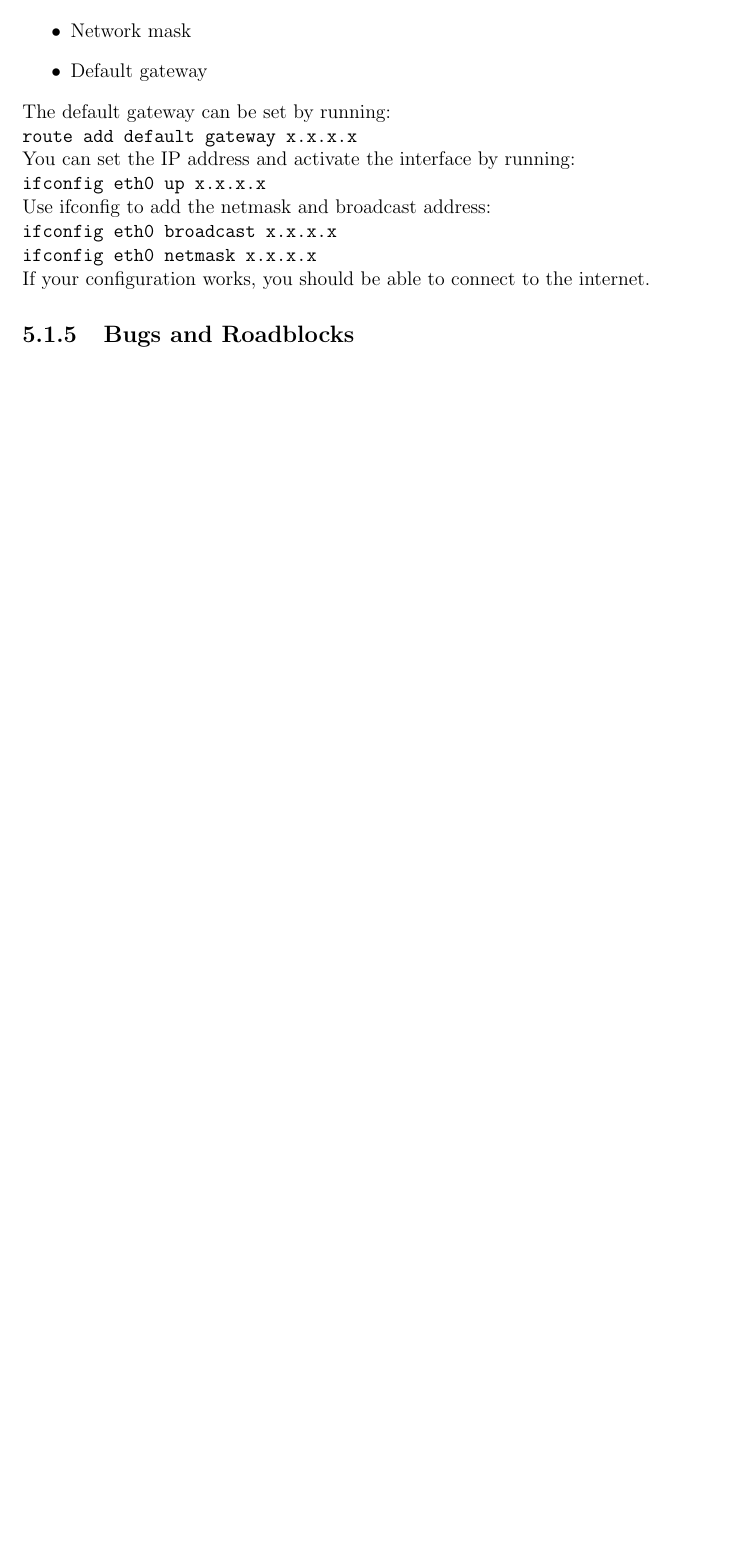
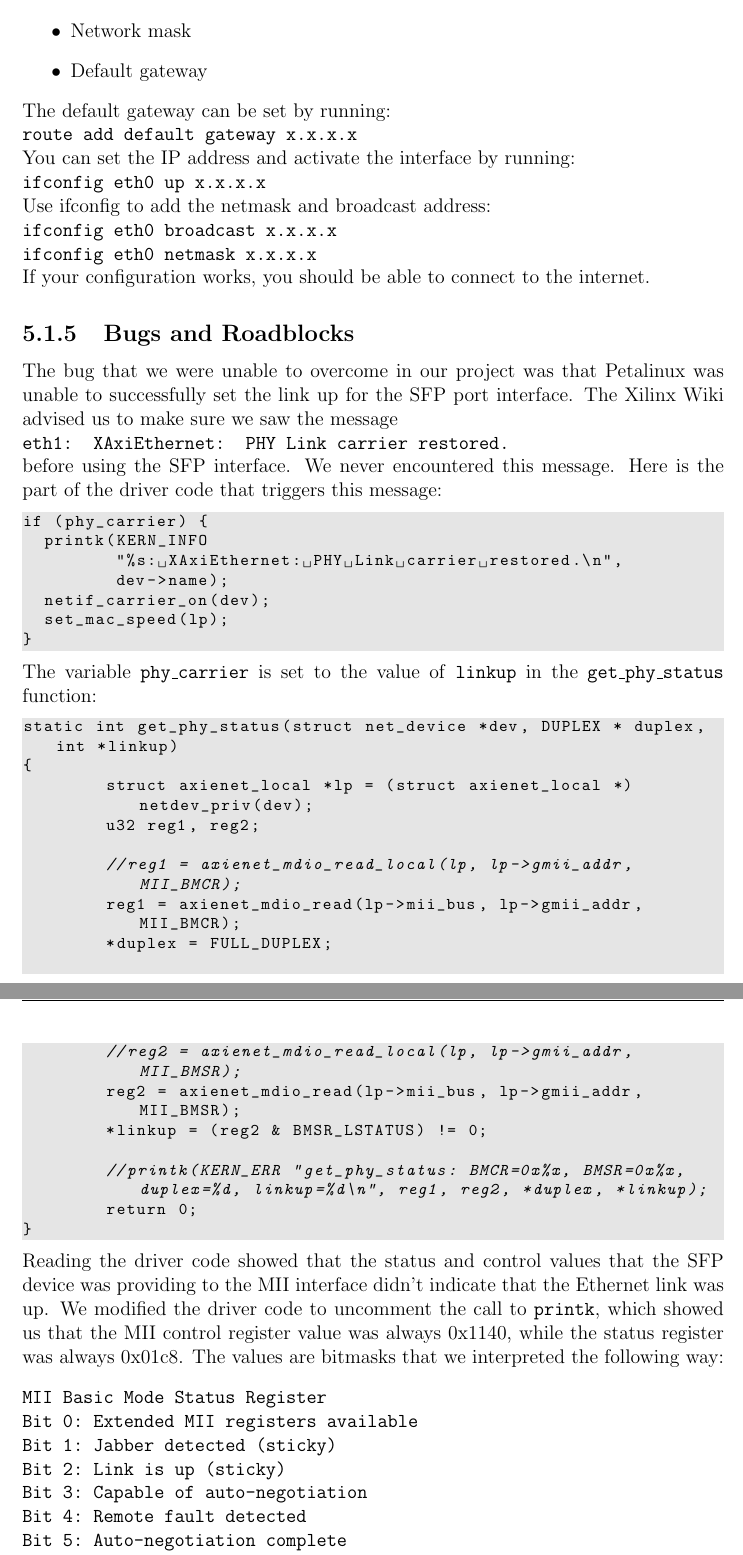
Before and after one commit to Terrorbear/digitaldesign, a LaTeX document (Final_Paper.tex): part of page 9 of 14 before the commit and two parts of pages 9 and 10 of 16 after it, the two joined at a grey line, cut so that both start at the same text, the shorter picture padded with empty space. Compiled offline with pdfLaTeX.

Commit message:
bugs and roadblocks

```diff
--- a/Final_Paper.tex
+++ b/Final_Paper.tex
@@ -139,6 +139,80 @@ The default gateway can be set by running:
 \newline If your configuration works, you should be able to connect to the internet.
 
 \subsection{Bugs and Roadblocks}
+The bug that we were unable to overcome in our project was that Petalinux was unable to successfully set the link up for the SFP port interface. The Xilinx Wiki advised us to make sure we saw the message
+\newline \texttt{eth1: XAxiEthernet: PHY Link carrier restored.}
+\newline before using the SFP interface. We never encountered this message. Here is the part of the driver code that triggers this message:
+\begin{lstlisting}[language=C]
+if (phy_carrier) {
+  printk(KERN_INFO
+         "%s: XAxiEthernet: PHY Link carrier restored.\n",
+         dev->name);
+  netif_carrier_on(dev);
+  set_mac_speed(lp);
+}
+\end{lstlisting}
+The variable \texttt{phy\_carrier} is set to the value of \texttt{linkup} in the \texttt{get\_phy\_status} function:
+\begin{lstlisting}[language=C]
+static int get_phy_status(struct net_device *dev, DUPLEX * duplex, int *linkup)
+{
+	struct axienet_local *lp = (struct axienet_local *) netdev_priv(dev);
+	u32 reg1, reg2;
+
+	//reg1 = axienet_mdio_read_local(lp, lp->gmii_addr, MII_BMCR);
+	reg1 = axienet_mdio_read(lp->mii_bus, lp->gmii_addr, MII_BMCR);
+	*duplex = FULL_DUPLEX;
+
+	//reg2 = axienet_mdio_read_local(lp, lp->gmii_addr, MII_BMSR);
+	reg2 = axienet_mdio_read(lp->mii_bus, lp->gmii_addr, MII_BMSR);
+	*linkup = (reg2 & BMSR_LSTATUS) != 0;
+
+	//printk(KERN_ERR "get_phy_status: BMCR=0x%x, BMSR=0x%x, duplex=%d, linkup=%d\n", reg1, reg2, *duplex, *linkup);
+	return 0;
+}
+\end{lstlisting}
+Reading the driver code showed that the status and control values that the SFP device was providing to the MII interface didn't indicate that the Ethernet link was up. We modified the driver code to uncomment the call to \texttt{printk}, which showed us that the MII control register value was always 0x1140, while the status register was always 0x01c8. The values are bitmasks that we interpreted the following way:
+\begin{verbatim}
+MII Basic Mode Status Register
+Bit 0: Extended MII registers available
+Bit 1: Jabber detected (sticky)
+Bit 2: Link is up (sticky)
+Bit 3: Capable of auto-negotiation
+Bit 4: Remote fault detected
+Bit 5: Auto-negotiation complete
+Bits 6-A: unused
+Bit B: Capable of 10mbps half-duplex
+Bit C: Capable of 10mbps full-duplex
+Bit D: Capable of 100mbps half-duplex
+Bit E: Capable of 100mbps full-duplex
+Bit F: Capable of 100mbps 4k packets
+
+Value we get from ZC706: 0x01c8
+
+ F E D C B A 9 8 7 6 5 4 3 2 1 0
+|0|0|0|0|0|0|0|1|1|1|0|0|1|0|0|0|
+
+MII Basic Mode Control Register
+Bits 0-6: unused
+Bit 7: Collision test
+Bit 8: Full duplex
+Bit 9: Autonegotiation restart
+Bit A: Disconnect PHY from MII
+Bit B: Power down PHY
+Bit C: Enable autonegotiation
+Bit D: Select 100mbps
+Bit E: TXD loopback bits
+Bit F: Reset
+
+Value we get from ZC706: 0x1140
+
+ F E D C B A 9 8 7 6 5 4 3 2 1 0
+|0|0|0|1|0|0|0|1|0|1|0|0|0|0|0|0|
+\end{verbatim}
+
+Some of these reported settings and status bits make sense, but some do not; no status bit is set that says that the PHY is able of any particular Ethernet link speed, but at the same time both the status and control registers say that the device is configured for autonegotiation.
+
+This was as far as we were able to get with debugging this issue. Something we would have wanted to test was whether the SFP port acted differently with a different module. The XAPP1082 PDF specified that it was tested with a ``HP 378928-B21 Cisco Gigabit Ethernet RJ45 SFP Module,'' whereas our SFP module was a different brand and model.
+
 \subsection{Other Notes}
 \begin{itemize}
 \item Make sure jumper J17 is set (see XAPP1082 PDF)
```
Also changed, not shown: Final_Paper.pdf, Final_Paper.tex (4 more changed lines).
